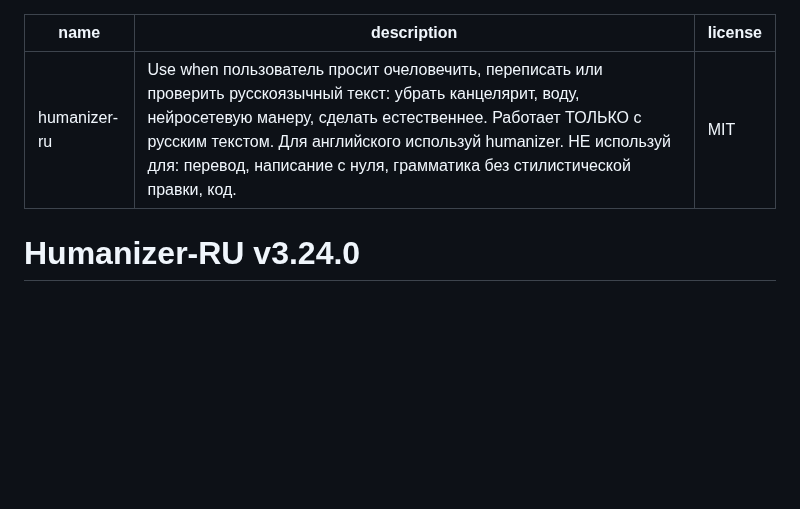
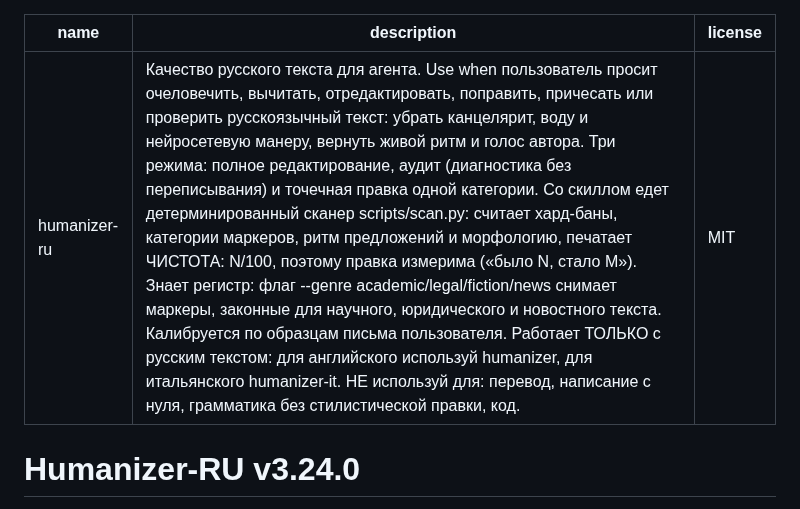
Before and after one commit to ilyautov/humanizer-ru, a Markdown page: skills/humanizer-ru/SKILL.md, the part around the change. Rendered like a GitHub page; blank space fills up the shorter version.

Commit message:
SKILL.md: описание берёт 915 символов из 1024 вместо 317
Description это единственное, что агент читает про скилл до активации,
и по нему решает, брать его или нет. Наш занимал треть лимита и называл
одну работу из трёх: «очеловечить, переписать, проверить».

Ничего нового не обещано, дописано то, что скилл уже умеет и о чём
молчал: три режима (полное редактирование, аудит, точечная правка),
сканер scan.py с оценкой ЧИСТОТА N/100, из-за которого правка измерима,
жанровая поправка --genre для научного, юридического и новостного
регистра, калибровка по образцам письма. Добавлены глаголы, которыми
эту работу просят на самом деле: вычитай, отредактируй, поправь,
причеши. Ограничения («только русский», список неподходящих задач)
сохранены дословно.

Гейт scripts/lint_skill.py зелёный: 915 символов при лимите 1024,
ноль длинных тире, все 64 паттерна на месте.

Co-Authored-By: Claude Opus 5 (1M context) <noreply@anthropic.com>

```diff
--- a/skills/humanizer-ru/SKILL.md
+++ b/skills/humanizer-ru/SKILL.md
@@ -1,6 +1,6 @@
 ---
 name: humanizer-ru
-description: "Use when пользователь просит очеловечить, переписать или проверить русскоязычный текст: убрать канцелярит, воду, нейросетевую манеру, сделать естественнее. Работает ТОЛЬКО с русским текстом. Для английского используй humanizer. НЕ используй для: перевод, написание с нуля, грамматика без стилистической правки, код."
+description: "Качество русского текста для агента. Use when пользователь просит очеловечить, вычитать, отредактировать, поправить, причесать или проверить русскоязычный текст: убрать канцелярит, воду и нейросетевую манеру, вернуть живой ритм и голос автора. Три режима: полное редактирование, аудит (диагностика без переписывания) и точечная правка одной категории. Со скиллом едет детерминированный сканер scripts/scan.py: считает хард-баны, категории маркеров, ритм предложений и морфологию, печатает ЧИСТОТА: N/100, поэтому правка измерима («было N, стало M»). Знает регистр: флаг --genre academic/legal/fiction/news снимает маркеры, законные для научного, юридического и новостного текста. Калибруется по образцам письма пользователя. Работает ТОЛЬКО с русским текстом: для английского используй humanizer, для итальянского humanizer-it. НЕ используй для: перевод, написание с нуля, грамматика без стилистической правки, код."
 license: MIT
 ---
 
```
